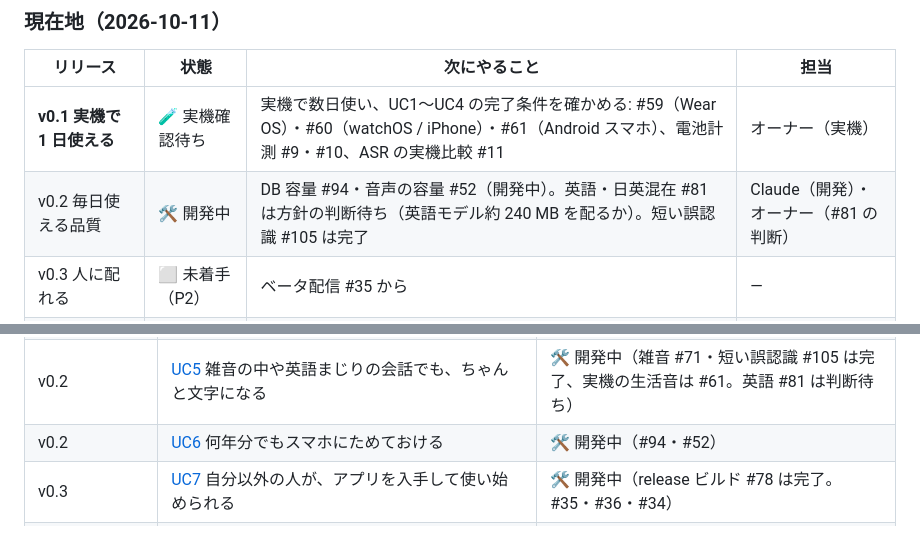
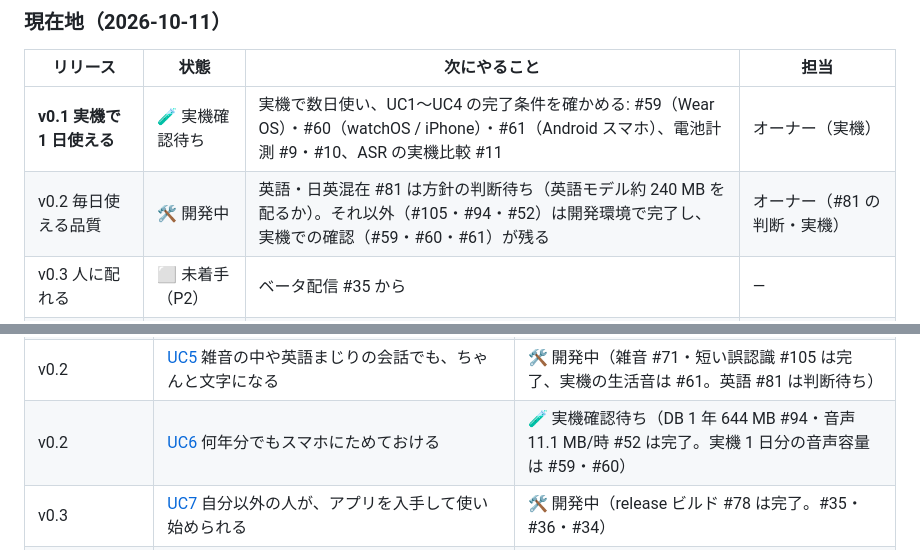
Before and after one commit to Soichiro5/watch-audio, a Markdown page: docs/product/03-roadmap.md, 2 parts joined by grey strips. Drawn GitHub-style.

Commit message:
docs(roadmap): UC6 waits only on the device check after #94 and #52
Co-Authored-By: Claude Opus 5.5 <noreply@anthropic.com>
Claude-Session: https://claude.ai/code/session_01SAvzVNTPEj5nehCHxHJRW2

```diff
--- a/docs/product/03-roadmap.md
+++ b/docs/product/03-roadmap.md
@@ -36,7 +36,7 @@ v0.1 では、**自分の Watch とスマホに入れて 1 日中録音し、夜
 | リリース | 状態 | 次にやること | 担当 |
 | --- | --- | --- | --- |
 | **v0.1 実機で 1 日使える** | 🧪 実機確認待ち | 実機で数日使い、UC1〜UC4 の完了条件を確かめる: #59（Wear OS）・#60（watchOS / iPhone）・#61（Android スマホ）、電池計測 #9・#10、ASR の実機比較 #11 | オーナー（実機） |
-| v0.2 毎日使える品質 | 🛠 開発中 | DB 容量 #94・音声の容量 #52（開発中）。英語・日英混在 #81 は方針の判断待ち（英語モデル約 240 MB を配るか）。短い誤認識 #105 は完了 | Claude（開発）・オーナー（#81 の判断） |
+| v0.2 毎日使える品質 | 🛠 開発中 | 英語・日英混在 #81 は方針の判断待ち（英語モデル約 240 MB を配るか）。それ以外（#105・#94・#52）は開発環境で完了し、実機での確認（#59・#60・#61）が残る | オーナー（#81 の判断・実機） |
 | v0.3 人に配れる | ⬜ 未着手（P2） | ベータ配信 #35 から | — |
 | AI で振り返る（P2） | ⬜ 未着手 | — | — |
 | エージェント連携（P2） | ⬜ 未着手 | 方式を決める #131（たたき台: [research/agent-access.md](../research/agent-access.md)） | オーナー（方式の承認）・Claude（設計） |
@@ -49,7 +49,7 @@ v0.1 では、**自分の Watch とスマホに入れて 1 日中録音し、夜
 | v0.1 | [UC3](https://github.com/Soichiro5/watch-audio/issues/112) 録音が止まっていたら気づけて、すぐ再開できる | 🧪 実機確認待ち（#59〜#61 の中で確認） |
 | v0.1 | [UC4](https://github.com/Soichiro5/watch-audio/issues/113) データは自分の端末にだけ残り、消したいときに消せる | 🧪 実機確認待ち（#60 の保護クラス） |
 | v0.2 | [UC5](https://github.com/Soichiro5/watch-audio/issues/114) 雑音の中や英語まじりの会話でも、ちゃんと文字になる | 🛠 開発中（雑音 #71・短い誤認識 #105 は完了、実機の生活音は #61。英語 #81 は判断待ち） |
-| v0.2 | [UC6](https://github.com/Soichiro5/watch-audio/issues/115) 何年分でもスマホにためておける | 🛠 開発中（#94・#52） |
+| v0.2 | [UC6](https://github.com/Soichiro5/watch-audio/issues/115) 何年分でもスマホにためておける | 🧪 実機確認待ち（DB 1 年 644 MB #94・音声 11.1 MB/時 #52 は完了。実機 1 日分の音声容量は #59・#60） |
 | v0.3 | [UC7](https://github.com/Soichiro5/watch-audio/issues/116) 自分以外の人が、アプリを入手して使い始められる | 🛠 開発中（release ビルド #78 は完了。#35・#36・#34） |
 | v0.3 | [UC8](https://github.com/Soichiro5/watch-audio/issues/117) 機種変更や故障でも、ためたデータを失わない | ⬜ 未着手（#40） |
 | AI（P2） | [UC9](https://github.com/Soichiro5/watch-audio/issues/118) ためた会話を、AI の要約や振り返り・チャットで使える | ⬜ 未着手 |
```
